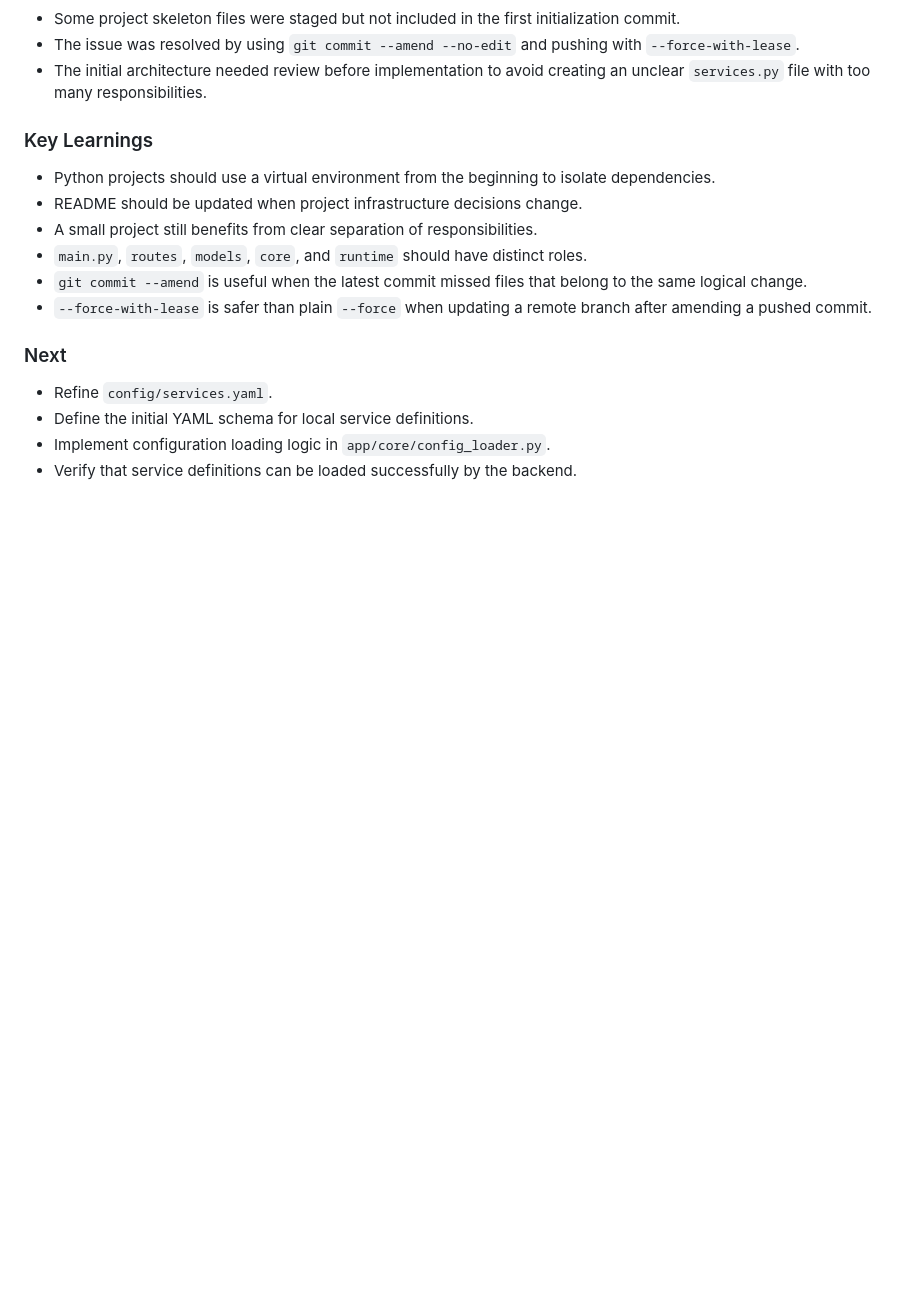
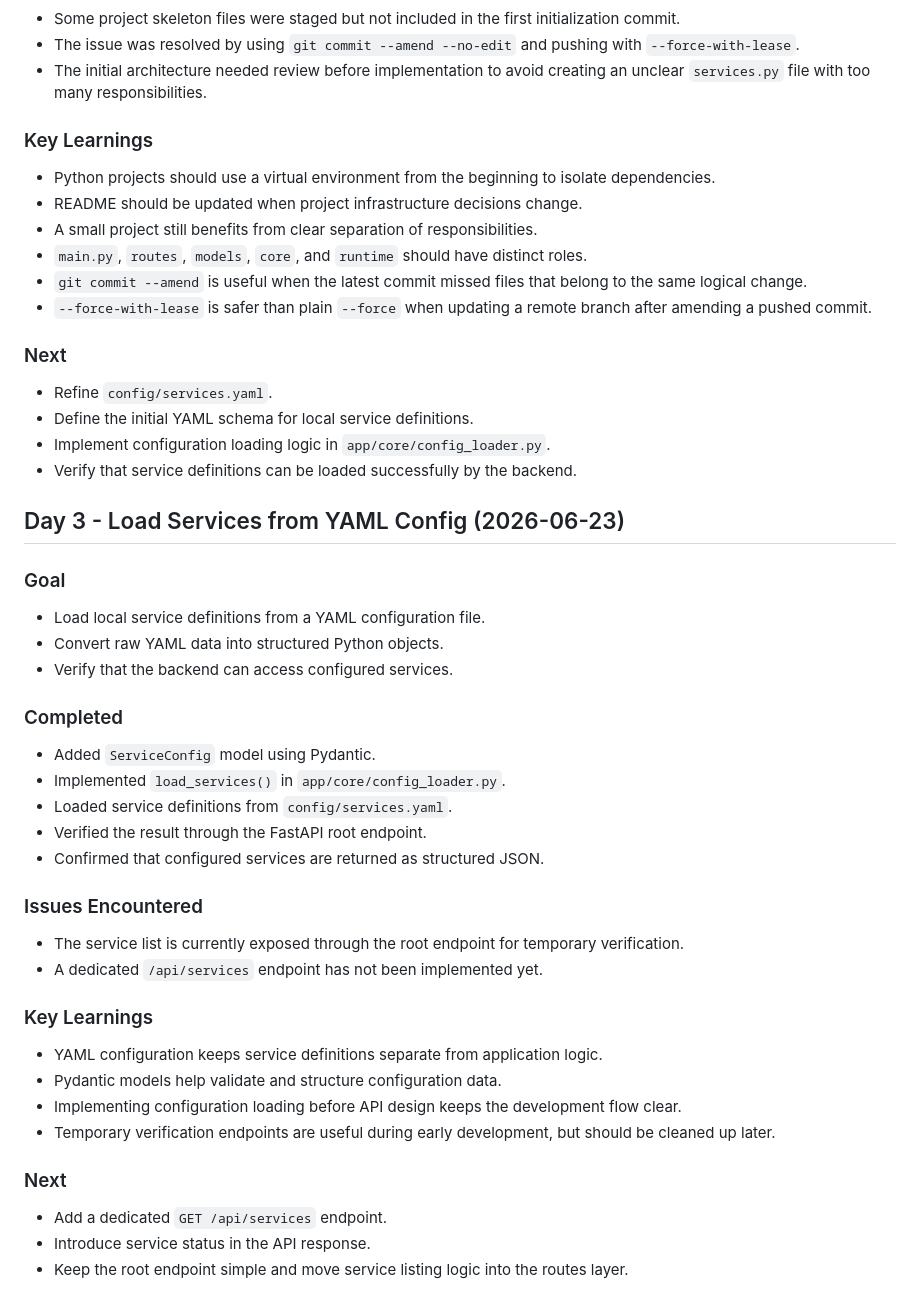
Before and after one commit to mark-dudu/mini-platform, a Markdown page: learning-log.md, the part around the change. Rendered like a GitHub page; blank space fills up the shorter version.

Commit message:
docs: update day 3 learning log

```diff
--- a/learning-log.md
+++ b/learning-log.md
@@ -86,3 +86,37 @@
 * Define the initial YAML schema for local service definitions.
 * Implement configuration loading logic in `app/core/config_loader.py`.
 * Verify that service definitions can be loaded successfully by the backend.
+
+## Day 3 - Load Services from YAML Config (2026-06-23)
+
+### Goal
+
+* Load local service definitions from a YAML configuration file.
+* Convert raw YAML data into structured Python objects.
+* Verify that the backend can access configured services.
+
+### Completed
+
+* Added `ServiceConfig` model using Pydantic.
+* Implemented `load_services()` in `app/core/config_loader.py`.
+* Loaded service definitions from `config/services.yaml`.
+* Verified the result through the FastAPI root endpoint.
+* Confirmed that configured services are returned as structured JSON.
+
+### Issues Encountered
+
+* The service list is currently exposed through the root endpoint for temporary verification.
+* A dedicated `/api/services` endpoint has not been implemented yet.
+
+### Key Learnings
+
+* YAML configuration keeps service definitions separate from application logic.
+* Pydantic models help validate and structure configuration data.
+* Implementing configuration loading before API design keeps the development flow clear.
+* Temporary verification endpoints are useful during early development, but should be cleaned up later.
+
+### Next
+
+* Add a dedicated `GET /api/services` endpoint.
+* Introduce service status in the API response.
+* Keep the root endpoint simple and move service listing logic into the routes layer.
```
